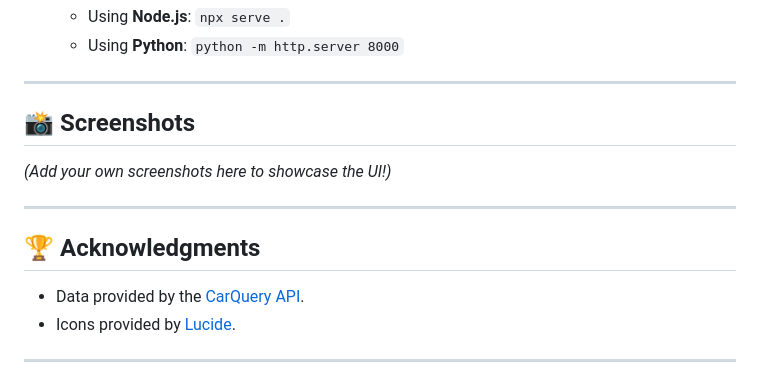
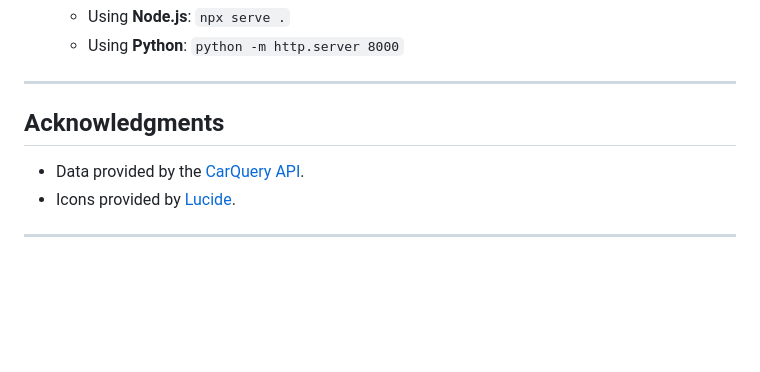
Before and after one commit to imamhossain94/cardata-explorer, a Markdown page: README.md, the part around one of its changes. Rendered like a GitHub page; blank space fills up the shorter version.

```diff
--- a/README.md
+++ b/README.md
@@ -46,13 +52,7 @@ Since the application uses `fetch()` to load JSON data, it must be run through a
 
 ---
 
-## 📸 Screenshots
-
-*(Add your own screenshots here to showcase the UI!)*
-
----
-
-## 🏆 Acknowledgments
+## Acknowledgments
 
 *   Data provided by the [CarQuery API](https://www.carqueryapi.com/).
 *   Icons provided by [Lucide](https://lucide.dev/).
```
Also changed, not shown: other parts of README.md (+24 -18 lines), preview/card_explorer.png (added), 3 other files.
